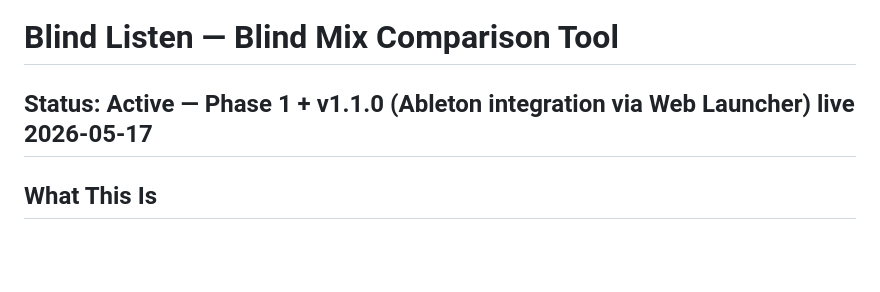
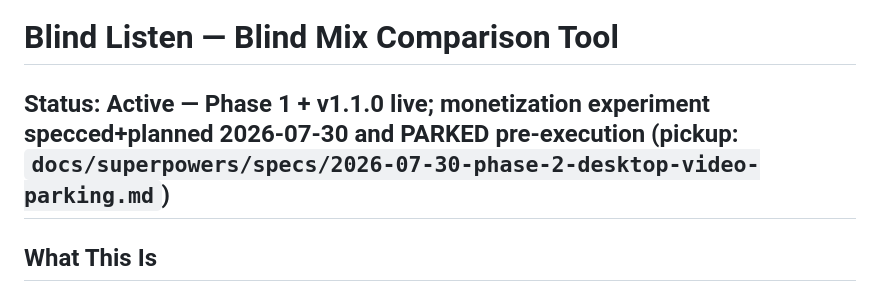
Before and after one commit to WatsonMulkey/blind-listen, a Markdown page: CLAUDE.md, the part around the change. Rendered like a GitHub page; blank space fills up the shorter version.

Commit message:
docs: CLAUDE.md status — monetization experiment parked, pickup pointer
Co-Authored-By: Claude Fable 5 <noreply@anthropic.com>

```diff
--- a/CLAUDE.md
+++ b/CLAUDE.md
@@ -1,6 +1,6 @@
 # Blind Listen — Blind Mix Comparison Tool
 
-## Status: Active — Phase 1 + v1.1.0 (Ableton integration via Web Launcher) live 2026-05-17
+## Status: Active — Phase 1 + v1.1.0 live; monetization experiment specced+planned 2026-07-30 and PARKED pre-execution (pickup: `docs/superpowers/specs/2026-07-30-phase-2-desktop-video-parking.md`)
 
 ## What This Is
 Browser-based blind listening test for comparing audio mixes. Load 2–5 audio files, switch between them with hidden identities, loop sections, jot notes, then reveal. Features LUFS metering, level matching, spectrogram, lock-in reshuffle, reference track, and text/PDF export. Free tier is 100% client-side (no server, no cost). Paid tier and Session Mode add backend when demand proves out.
```
